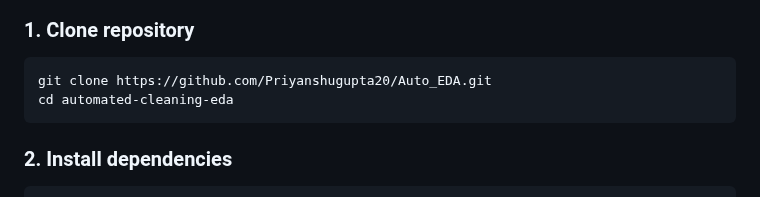
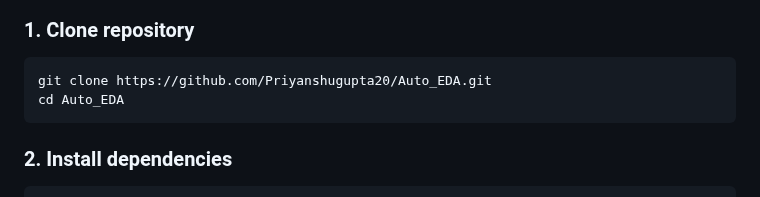
Before and after one commit to Priyanshugupta20/Auto_EDA, a Markdown page: README.md, the part around the change. GitHub-like rendering.

Commit message:
Update README.md
Correction in quick start

````diff
--- a/README.md
+++ b/README.md
@@ -83,7 +83,7 @@ data-cleaning-pipeline/
 ### 1. Clone repository
 ```bash
 git clone https://github.com/Priyanshugupta20/Auto_EDA.git
-cd automated-cleaning-eda
+cd Auto_EDA
 ```
 
 ### 2. Install dependencies
````
